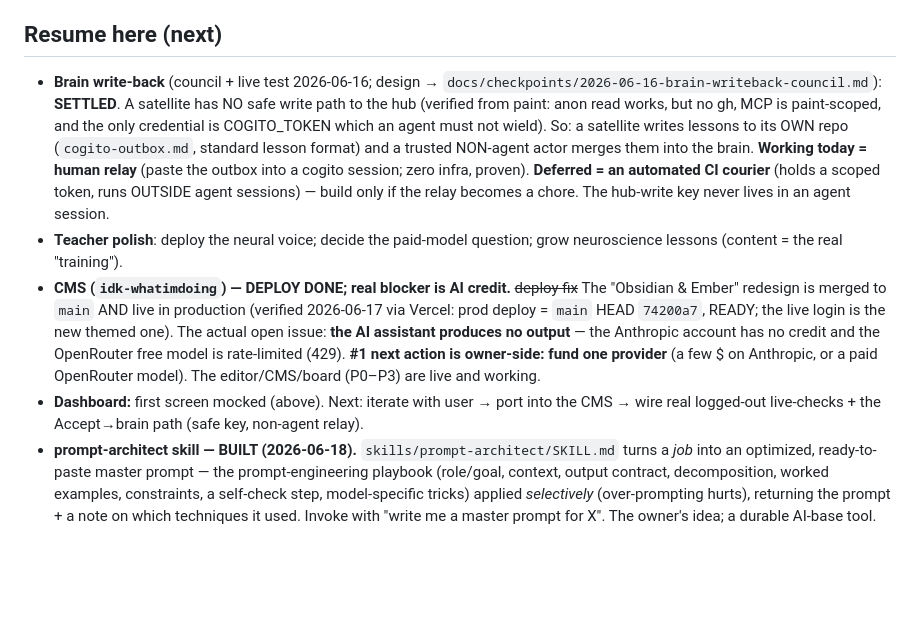
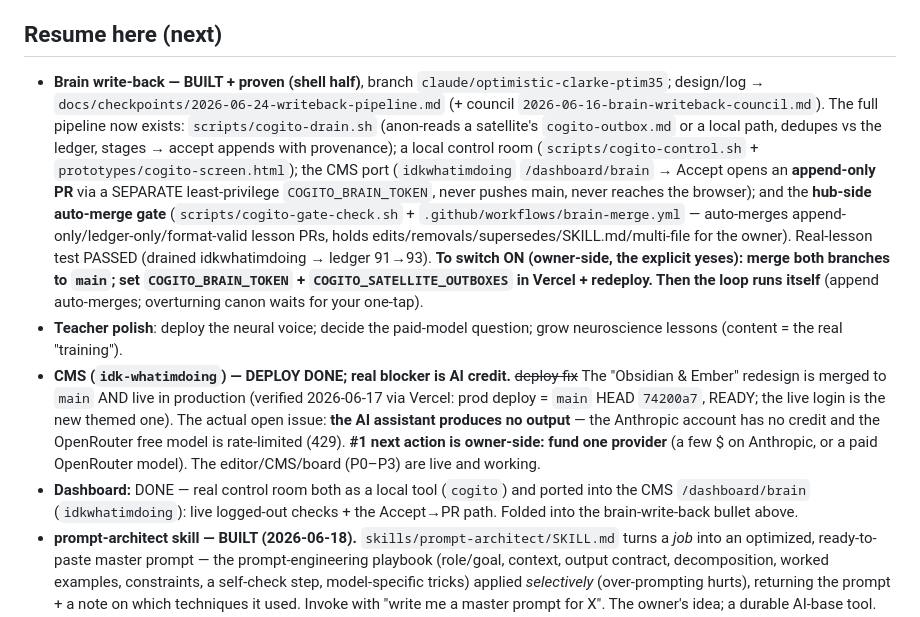
Before and after one commit to COGITO-SUM-cloude/COGITO, a Markdown page: docs/ACTIVE-MISSION.md, the part around the change. Drawn GitHub-style; blank space fills up the shorter version.

Commit message:
Mission: brain write-back pipeline is BUILT + proven; merges await owner

```diff
--- a/docs/ACTIVE-MISSION.md
+++ b/docs/ACTIVE-MISSION.md
@@ -16,10 +16,10 @@ Everything stays $0 + file-native where possible; a small paid model is the one
 - **Dashboard: first screen mocked.** A self-contained "control room" for Cogito — Map (how it works) + Live status + an Accept/Reject **Inbox** for brain edits — at `prototypes/cogito-screen.html` (branch `claude/brave-carson-8sa2lm`; sent to user). Sample data; live-dots illustrative; Accept not yet wired. Becomes real by porting into the CMS (idk-whatimdoing).
 
 ## Resume here (next)
-- **Brain write-back** (council + live test 2026-06-16; design → `docs/checkpoints/2026-06-16-brain-writeback-council.md`): **SETTLED**. A satellite has NO safe write path to the hub (verified from paint: anon read works, but no gh, MCP is paint-scoped, and the only credential is COGITO_TOKEN which an agent must not wield). So: a satellite writes lessons to its OWN repo (`cogito-outbox.md`, standard lesson format) and a trusted NON-agent actor merges them into the brain. **Working today = human relay** (paste the outbox into a cogito session; zero infra, proven). **Deferred = an automated CI courier** (holds a scoped token, runs OUTSIDE agent sessions) — build only if the relay becomes a chore. The hub-write key never lives in an agent session.
+- **Brain write-back — BUILT + proven (shell half)**, branch `claude/optimistic-clarke-ptim35`; design/log → `docs/checkpoints/2026-06-24-writeback-pipeline.md` (+ council `2026-06-16-brain-writeback-council.md`). The full pipeline now exists: `scripts/cogito-drain.sh` (anon-reads a satellite's `cogito-outbox.md` or a local path, dedupes vs the ledger, stages → accept appends with provenance); a local control room (`scripts/cogito-control.sh` + `prototypes/cogito-screen.html`); the CMS port (`idkwhatimdoing` `/dashboard/brain` → Accept opens an **append-only PR** via a SEPARATE least-privilege `COGITO_BRAIN_TOKEN`, never pushes main, never reaches the browser); and the **hub-side auto-merge gate** (`scripts/cogito-gate-check.sh` + `.github/workflows/brain-merge.yml` — auto-merges append-only/ledger-only/format-valid lesson PRs, holds edits/removals/supersedes/SKILL.md/multi-file for the owner). Real-lesson test PASSED (drained idkwhatimdoing → ledger 91→93). **To switch ON (owner-side, the explicit yeses): merge both branches to `main`; set `COGITO_BRAIN_TOKEN` + `COGITO_SATELLITE_OUTBOXES` in Vercel + redeploy. Then the loop runs itself** (append auto-merges; overturning canon waits for your one-tap).
 - **Teacher polish**: deploy the neural voice; decide the paid-model question; grow neuroscience lessons (content = the real "training").
 - **CMS (`idk-whatimdoing`) — DEPLOY DONE; real blocker is AI credit.** ~~deploy fix~~ The "Obsidian & Ember" redesign is merged to `main` AND live in production (verified 2026-06-17 via Vercel: prod deploy = `main` HEAD `74200a7`, READY; the live login is the new themed one). The actual open issue: **the AI assistant produces no output** — the Anthropic account has no credit and the OpenRouter free model is rate-limited (429). **#1 next action is owner-side: fund one provider** (a few $ on Anthropic, or a paid OpenRouter model). The editor/CMS/board (P0–P3) are live and working.
-- **Dashboard:** first screen mocked (above). Next: iterate with user → port into the CMS → wire real logged-out live-checks + the Accept→brain path (safe key, non-agent relay).
+- **Dashboard:** DONE — real control room both as a local tool (`cogito`) and ported into the CMS `/dashboard/brain` (`idkwhatimdoing`): live logged-out checks + the Accept→PR path. Folded into the brain-write-back bullet above.
 - **prompt-architect skill — BUILT (2026-06-18).** `skills/prompt-architect/SKILL.md` turns a *job* into an optimized, ready-to-paste master prompt — the prompt-engineering playbook (role/goal, context, output contract, decomposition, worked examples, constraints, a self-check step, model-specific tricks) applied *selectively* (over-prompting hurts), returning the prompt + a note on which techniques it used. Invoke with "write me a master prompt for X". The owner's idea; a durable AI-base tool. **Next:** grow a small saved-prompt library for recurring jobs (client website copy, the BIHO CMS edit-assistant, SEO blurbs) so the best prompts are reused, not re-derived.
 - **Status note:** step-A cleanup, hardened converge hook, TLS fix are all **on `main`** now (the earlier "step-A PENDING push to main" was stale). Only the dashboard mock + a paint-prompt doc sit on branch `claude/brave-carson-8sa2lm`, not main — non-critical.
 
```
